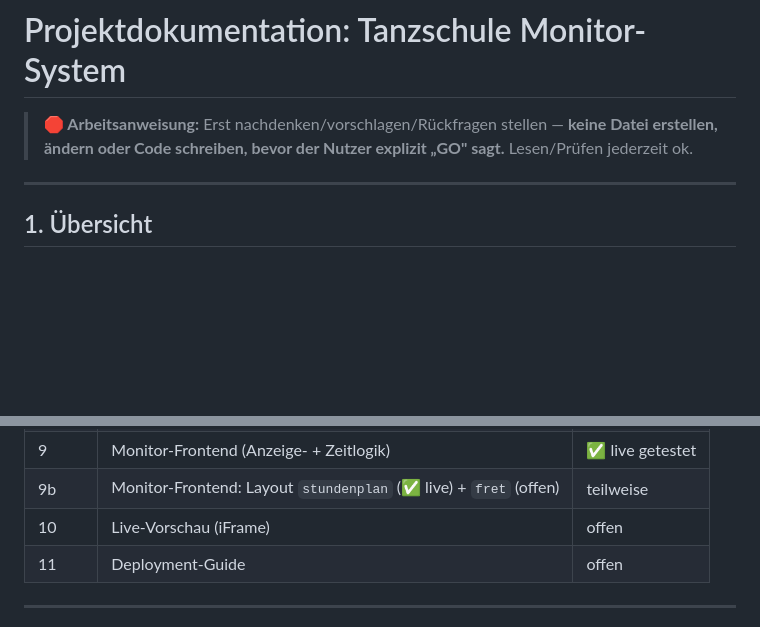
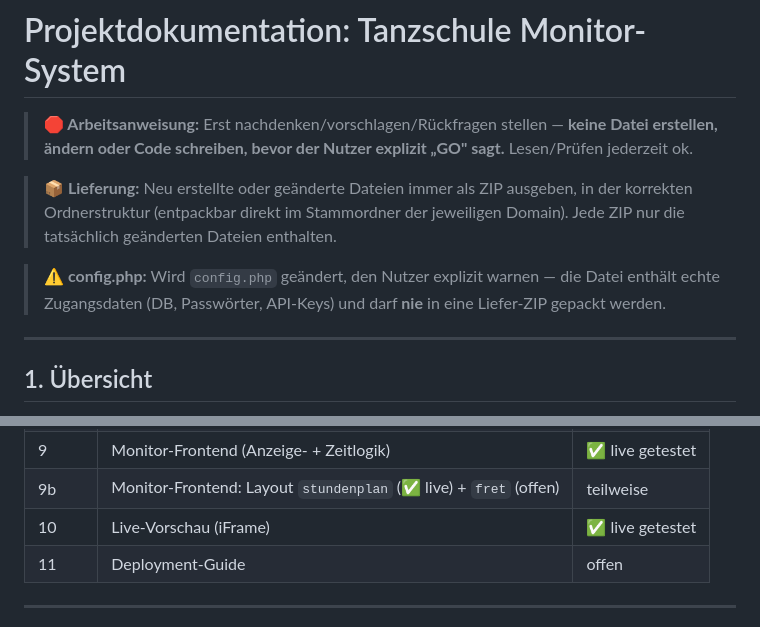
Before and after one commit to guenterpayer-sketch/sceenanzeige, a Markdown page: CLAUDE.md, 2 parts joined by grey strips. GitHub-like rendering; blank space fills up the shorter version.

Commit message:
Doku: Schritt 10 abgeschlossen, ZIP- und config.php-Regeln in CLAUDE.md
Co-Authored-By: Claude Sonnet 4.6 <noreply@anthropic.com>
Claude-Session: https://claude.ai/code/session_01TncQQdsmuzJMYk6pSfes19

```diff
--- a/CLAUDE.md
+++ b/CLAUDE.md
@@ -3,6 +3,14 @@
 > **🛑 Arbeitsanweisung:** Erst nachdenken/vorschlagen/Rückfragen stellen —
 > **keine Datei erstellen, ändern oder Code schreiben, bevor der Nutzer
 > explizit „GO" sagt.** Lesen/Prüfen jederzeit ok.
+
+> **📦 Lieferung:** Neu erstellte oder geänderte Dateien immer als ZIP ausgeben,
+> in der korrekten Ordnerstruktur (entpackbar direkt im Stammordner der jeweiligen
+> Domain). Jede ZIP nur die tatsächlich geänderten Dateien enthalten.
+
+> **⚠️ config.php:** Wird `config.php` geändert, den Nutzer explizit warnen —
+> die Datei enthält echte Zugangsdaten (DB, Passwörter, API-Keys) und darf
+> **nie** in eine Liefer-ZIP gepackt werden.
 
 ---
 
@@ -241,7 +249,7 @@ FRET-Polling 5–10 Sek., Ticker unabhängig.
 | 8 | Backend: Ticker + Ticker-Zeitplan | ✅ live getestet |
 | 9 | Monitor-Frontend (Anzeige- + Zeitlogik) | ✅ live getestet |
 | 9b | Monitor-Frontend: Layout `stundenplan` (✅ live) + `fret` (offen) | teilweise |
-| 10 | Live-Vorschau (iFrame) | offen |
+| 10 | Live-Vorschau (iFrame) | ✅ live getestet |
 | 11 | Deployment-Guide | offen |
 
 ---
```
